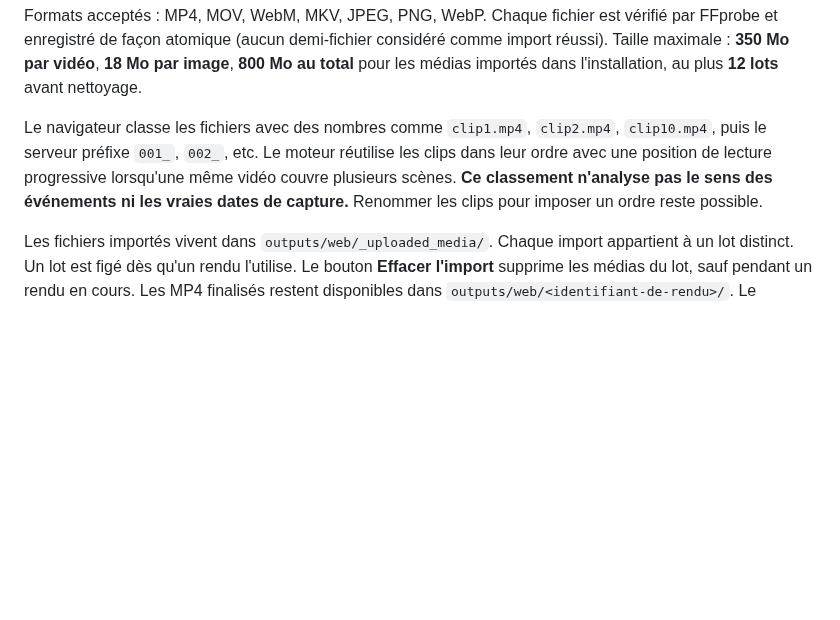
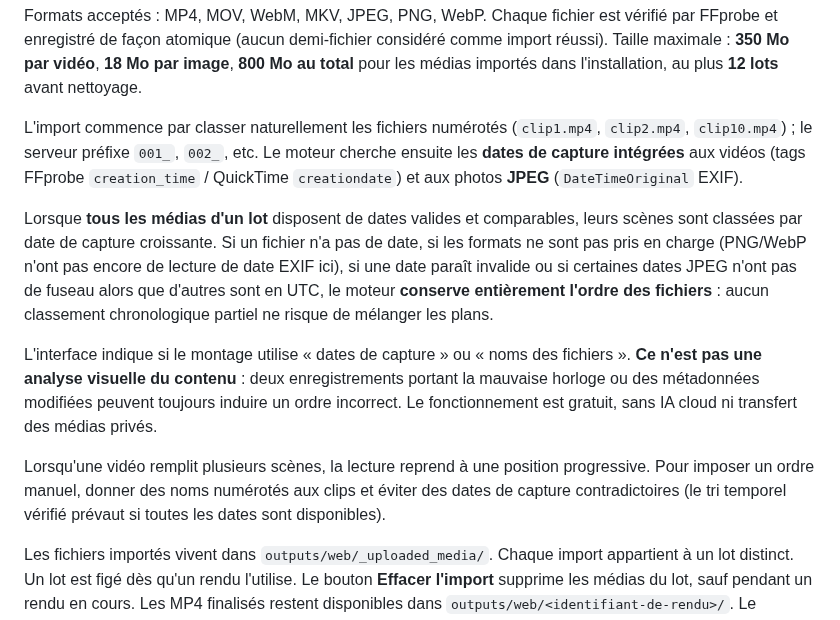
Before and after one commit to dbrckk/Moneyprinterturbo_perso, a Markdown page: docs/ANDROID_LOCAL_MEDIA.md, the part around the change. GitHub-like rendering; blank space fills up the shorter version.

Commit message:
docs(android): explain real embedded capture-time ordering and safe no-data fallback

```diff
--- a/docs/ANDROID_LOCAL_MEDIA.md
+++ b/docs/ANDROID_LOCAL_MEDIA.md
@@ -46,13 +46,30 @@ considéré comme import réussi). Taille maximale : **350 Mo par vidéo**,
 **18 Mo par image**, **800 Mo au total** pour les médias importés dans
 l'installation, au plus **12 lots** avant nettoyage.
 
-Le navigateur classe les fichiers avec des nombres comme
-`clip1.mp4`, `clip2.mp4`, `clip10.mp4`, puis le serveur préfixe
-`001_`, `002_`, etc. Le moteur réutilise les clips dans leur ordre
-avec une position de lecture progressive lorsqu'une même vidéo couvre
-plusieurs scènes. **Ce classement n'analyse pas le sens des événements ni
-les vraies dates de capture.** Renommer les clips pour imposer un ordre reste
-possible.
+L'import commence par classer naturellement les fichiers numérotés
+(`clip1.mp4`, `clip2.mp4`, `clip10.mp4`) ; le serveur préfixe
+`001_`, `002_`, etc. Le moteur cherche ensuite les **dates de capture
+intégrées** aux vidéos (tags FFprobe `creation_time` / QuickTime
+`creationdate`) et aux photos **JPEG** (`DateTimeOriginal` EXIF).
+
+Lorsque **tous les médias d'un lot** disposent de dates valides et
+comparables, leurs scènes sont classées par date de capture croissante.
+Si un fichier n'a pas de date, si les formats ne sont pas pris en charge
+(PNG/WebP n'ont pas encore de lecture de date EXIF ici), si une date paraît
+invalide ou si certaines dates JPEG n'ont pas de fuseau alors que d'autres
+sont en UTC, le moteur **conserve entièrement l'ordre des fichiers** :
+aucun classement chronologique partiel ne risque de mélanger les plans.
+
+L'interface indique si le montage utilise « dates de capture » ou « noms
+des fichiers ». **Ce n'est pas une analyse visuelle du contenu** : deux
+enregistrements portant la mauvaise horloge ou des métadonnées modifiées
+peuvent toujours induire un ordre incorrect. Le fonctionnement est gratuit,
+sans IA cloud ni transfert des médias privés.
+
+Lorsqu'une vidéo remplit plusieurs scènes, la lecture reprend à une
+position progressive. Pour imposer un ordre manuel, donner des noms
+numérotés aux clips et éviter des dates de capture contradictoires (le
+tri temporel vérifié prévaut si toutes les dates sont disponibles).
 
 Les fichiers importés vivent dans `outputs/web/_uploaded_media/`.
 Chaque import appartient à un lot distinct. Un lot est figé dès qu'un
```
